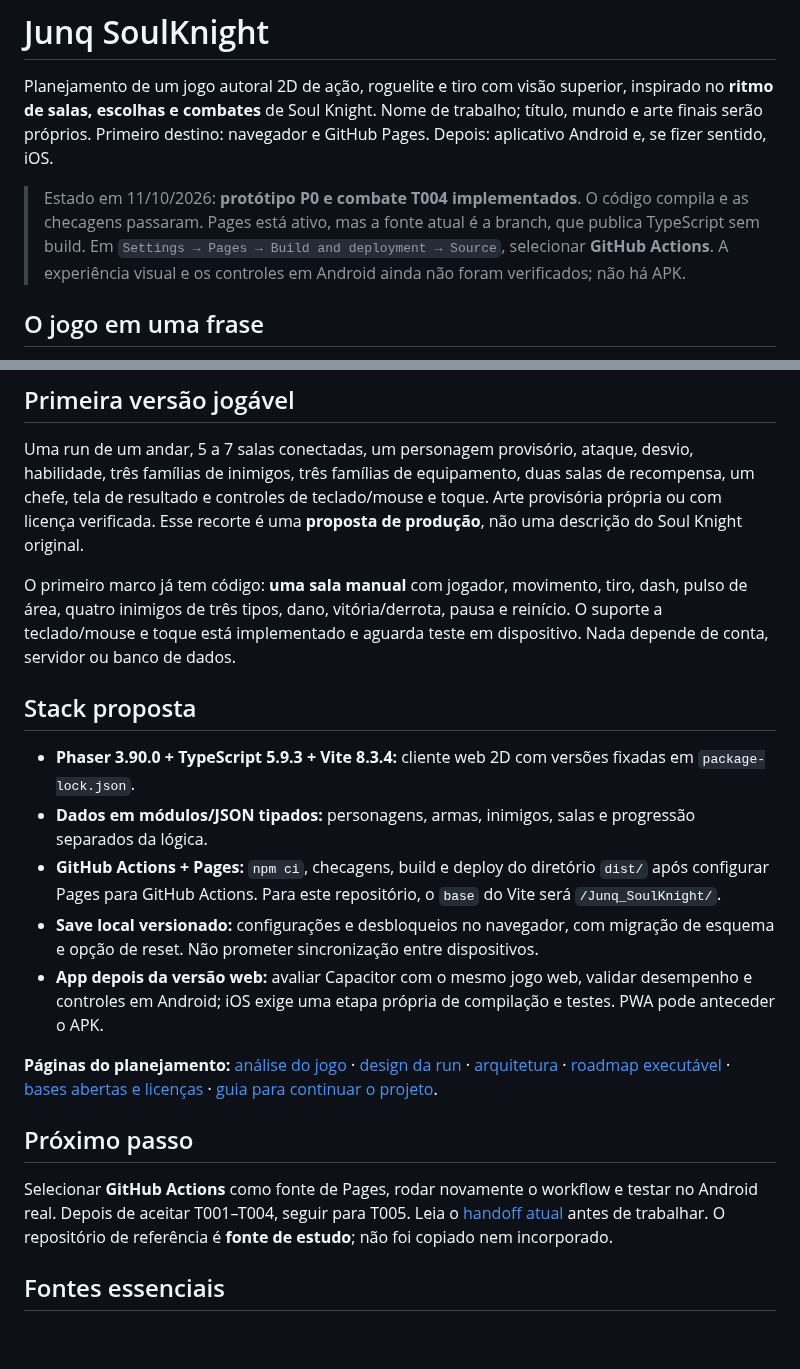
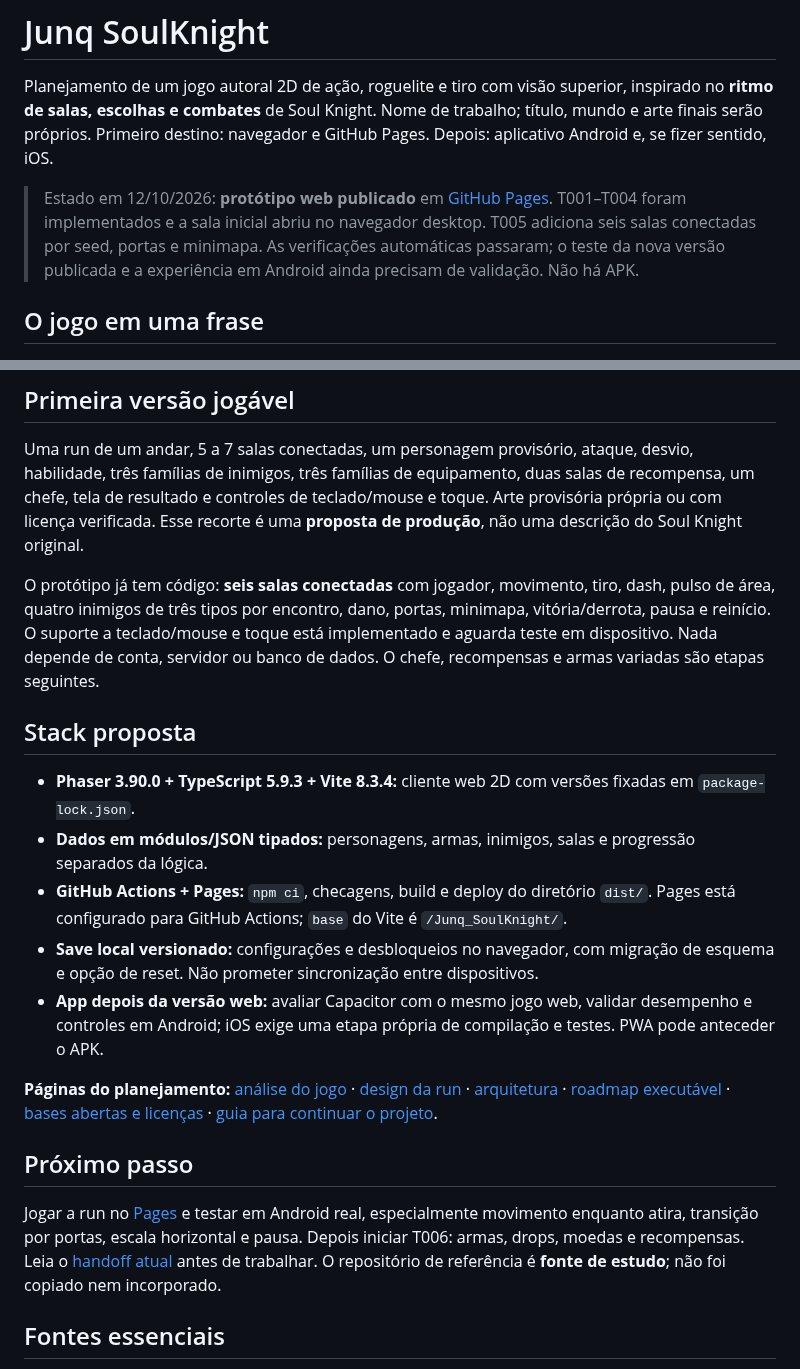
Before and after one commit to JaoDaJunq/Junq_SoulKnight, a Markdown page: README.md, 2 parts joined by grey strips. Rendered like a GitHub page; blank space fills up the shorter version.

Commit message:
docs: atualizar progresso e Pages (README.md)

```diff
--- a/README.md
+++ b/README.md
@@ -2,7 +2,7 @@
 
 Planejamento de um jogo autoral 2D de ação, roguelite e tiro com visão superior, inspirado no **ritmo de salas, escolhas e combates** de Soul Knight. Nome de trabalho; título, mundo e arte finais serão próprios. Primeiro destino: navegador e GitHub Pages. Depois: aplicativo Android e, se fizer sentido, iOS.
 
-> Estado em 11/10/2026: **protótipo P0 e combate T004 implementados**. O código compila e as checagens passaram. Pages está ativo, mas a fonte atual é a branch, que publica TypeScript sem build. Em `Settings → Pages → Build and deployment → Source`, selecionar **GitHub Actions**. A experiência visual e os controles em Android ainda não foram verificados; não há APK.
+> Estado em 12/10/2026: **protótipo web publicado** em [GitHub Pages](https://jaodajunq.github.io/Junq_SoulKnight/). T001–T004 foram implementados e a sala inicial abriu no navegador desktop. T005 adiciona seis salas conectadas por seed, portas e minimapa. As verificações automáticas passaram; o teste da nova versão publicada e a experiência em Android ainda precisam de validação. Não há APK.
 
 ## O jogo em uma frase
 
@@ -23,13 +23,13 @@ O diferencial planejado é um elenco Junq de estilos de combate distintos e esco
 
 Uma run de um andar, 5 a 7 salas conectadas, um personagem provisório, ataque, desvio, habilidade, três famílias de inimigos, três famílias de equipamento, duas salas de recompensa, um chefe, tela de resultado e controles de teclado/mouse e toque. Arte provisória própria ou com licença verificada. Esse recorte é uma **proposta de produção**, não uma descrição do Soul Knight original.
 
-O primeiro marco já tem código: **uma sala manual** com jogador, movimento, tiro, dash, pulso de área, quatro inimigos de três tipos, dano, vitória/derrota, pausa e reinício. O suporte a teclado/mouse e toque está implementado e aguarda teste em dispositivo. Nada depende de conta, servidor ou banco de dados.
+O protótipo já tem código: **seis salas conectadas** com jogador, movimento, tiro, dash, pulso de área, quatro inimigos de três tipos por encontro, dano, portas, minimapa, vitória/derrota, pausa e reinício. O suporte a teclado/mouse e toque está implementado e aguarda teste em dispositivo. Nada depende de conta, servidor ou banco de dados. O chefe, recompensas e armas variadas são etapas seguintes.
 
 ## Stack proposta
 
 - **Phaser 3.90.0 + TypeScript 5.9.3 + Vite 8.3.4:** cliente web 2D com versões fixadas em `package-lock.json`.
 - **Dados em módulos/JSON tipados:** personagens, armas, inimigos, salas e progressão separados da lógica.
-- **GitHub Actions + Pages:** `npm ci`, checagens, build e deploy do diretório `dist/` após configurar Pages para GitHub Actions. Para este repositório, o `base` do Vite será `/Junq_SoulKnight/`.
+- **GitHub Actions + Pages:** `npm ci`, checagens, build e deploy do diretório `dist/`. Pages está configurado para GitHub Actions; `base` do Vite é `/Junq_SoulKnight/`.
 - **Save local versionado:** configurações e desbloqueios no navegador, com migração de esquema e opção de reset. Não prometer sincronização entre dispositivos.
 - **App depois da versão web:** avaliar Capacitor com o mesmo jogo web, validar desempenho e controles em Android; iOS exige uma etapa própria de compilação e testes. PWA pode anteceder o APK.
 
@@ -37,7 +37,7 @@ O primeiro marco já tem código: **uma sala manual** com jogador, movimento, ti
 
 ## Próximo passo
 
-Selecionar **GitHub Actions** como fonte de Pages, rodar novamente o workflow e testar no Android real. Depois de aceitar T001–T004, seguir para T005. Leia o [handoff atual](docs/HANDOFF.md) antes de trabalhar. O repositório de referência é **fonte de estudo**; não foi copiado nem incorporado.
+Jogar a run no [Pages](https://jaodajunq.github.io/Junq_SoulKnight/) e testar em Android real, especialmente movimento enquanto atira, transição por portas, escala horizontal e pausa. Depois iniciar T006: armas, drops, moedas e recompensas. Leia o [handoff atual](docs/HANDOFF.md) antes de trabalhar. O repositório de referência é **fonte de estudo**; não foi copiado nem incorporado.
 
 ## Fontes essenciais
 
```
